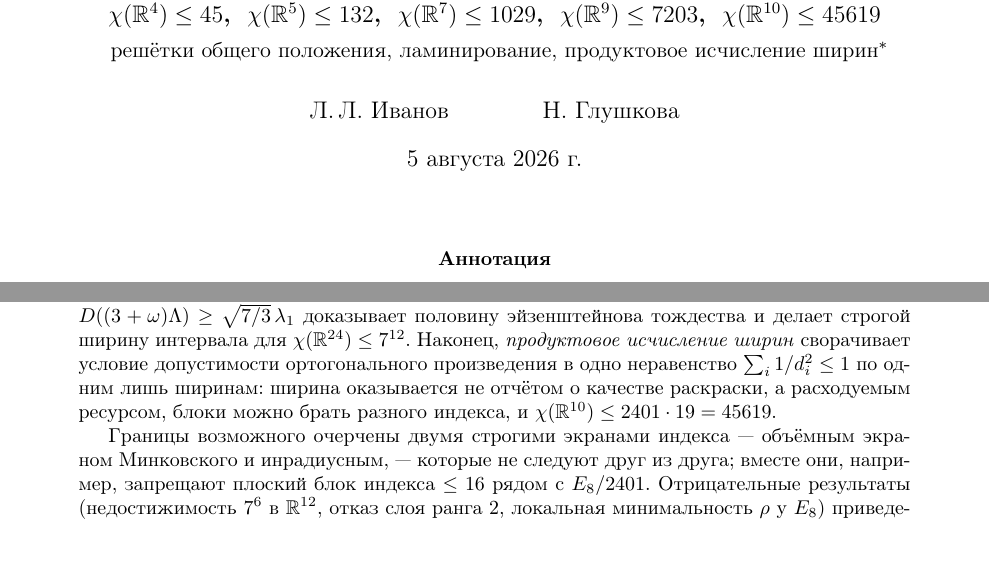
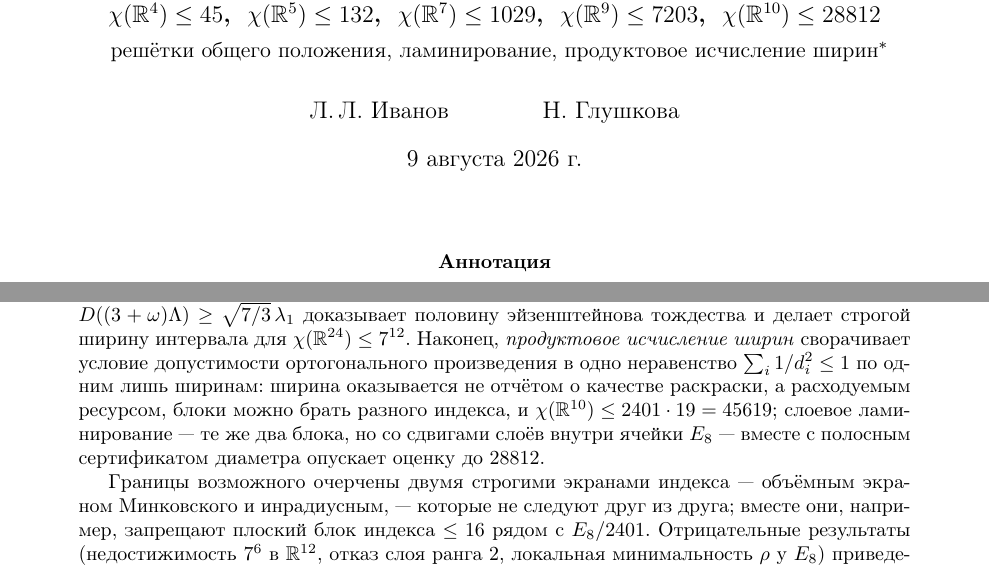
Before and after one commit to ivaleo/Chromatic, a LaTeX paper (paper/chi4-45.tex): two parts of page 1 of 48, joined at a grey line, cut so that both start at the same text. Compiled offline with pdfLaTeX.

Commit message:
статья: 28812 в заголовке и аннотации, ландшафт с 28812, пересборка PDF; paper/README актуализирован
Co-Authored-By: Claude Fable 5 <noreply@anthropic.com>
Claude-Session: https://claude.ai/code/session_01KmEpU7uGiURNmxR8V2ggnZ

```diff
--- a/paper/chi4-45.tex
+++ b/paper/chi4-45.tex
@@ -46,15 +46,15 @@
 \title{\bfseries Новые верхние оценки хроматических чисел
 евклидовых пространств\\[2pt]
 \large $\chi(\R^4)\le45$,\; $\chi(\R^5)\le132$,\; $\chi(\R^7)\le1029$,\;
-$\chi(\R^9)\le7203$,\; $\chi(\R^{10})\le45619$\\[4pt]
+$\chi(\R^9)\le7203$,\; $\chi(\R^{10})\le28812$\\[4pt]
 \normalsize\mdseries решётки общего положения, ламинирование,
 продуктовое исчисление ширин%
-\thanks{Черновик от 05.08.2026. Аффилиации и контактные данные авторов подлежат
+\thanks{Черновик от 09.08.2026. Аффилиации и контактные данные авторов подлежат
 уточнению. Все вычислительные скрипты, точные сертификаты и промежуточные данные
 приложены к репозиторию проекта (пакеты \texttt{voronoi4d} и \texttt{combigeo},
 каталог \texttt{audit-data}); репозиторий открывается одновременно с публикацией.}}
 \author{Л.\,Л.~Иванов \and Н.~Глушкова}
-\date{5 августа 2026 г.}
+\date{9 августа 2026 г.}
 
 \begin{document}
 \maketitle
@@ -94,7 +94,9 @@ $\chi(\R^{24})\le7^{12}$. Наконец, \emph{продуктовое исчи
 сворачивает условие допустимости ортогонального произведения в одно неравенство
 $\sum_i 1/d_i^2\le1$ по одним лишь ширинам: ширина оказывается не отчётом о
 качестве раскраски, а расходуемым ресурсом, блоки можно брать разного индекса, и
-$\chi(\R^{10})\le2401\cdot19=45619$.
+$\chi(\R^{10})\le2401\cdot19=45619$; слоевое ламинирование --- те же два блока,
+но со сдвигами слоёв внутри ячейки $E_8$ --- вместе с полосным сертификатом
+диаметра опускает оценку до $28812$.
 
 Границы возможного очерчены двумя строгими экранами индекса --- объёмным
 экраном Минковского и инрадиусным, --- которые не следуют друг из друга; вместе
```
Also changed, not shown: paper/README.md, paper/chi4-45.pdf, paper/fig_budget.pdf, paper/fig_descent.pdf, paper/fig_eisenstein.pdf, paper/fig_interval.pdf, paper/fig_landscape.pdf, paper/fig_method.pdf, paper/fig_shells.pdf, paper/fig_spacer.pdf, paper/fig_staircase.pdf, paper/chi4-45.tex (2 more changed lines), 1 other file.
